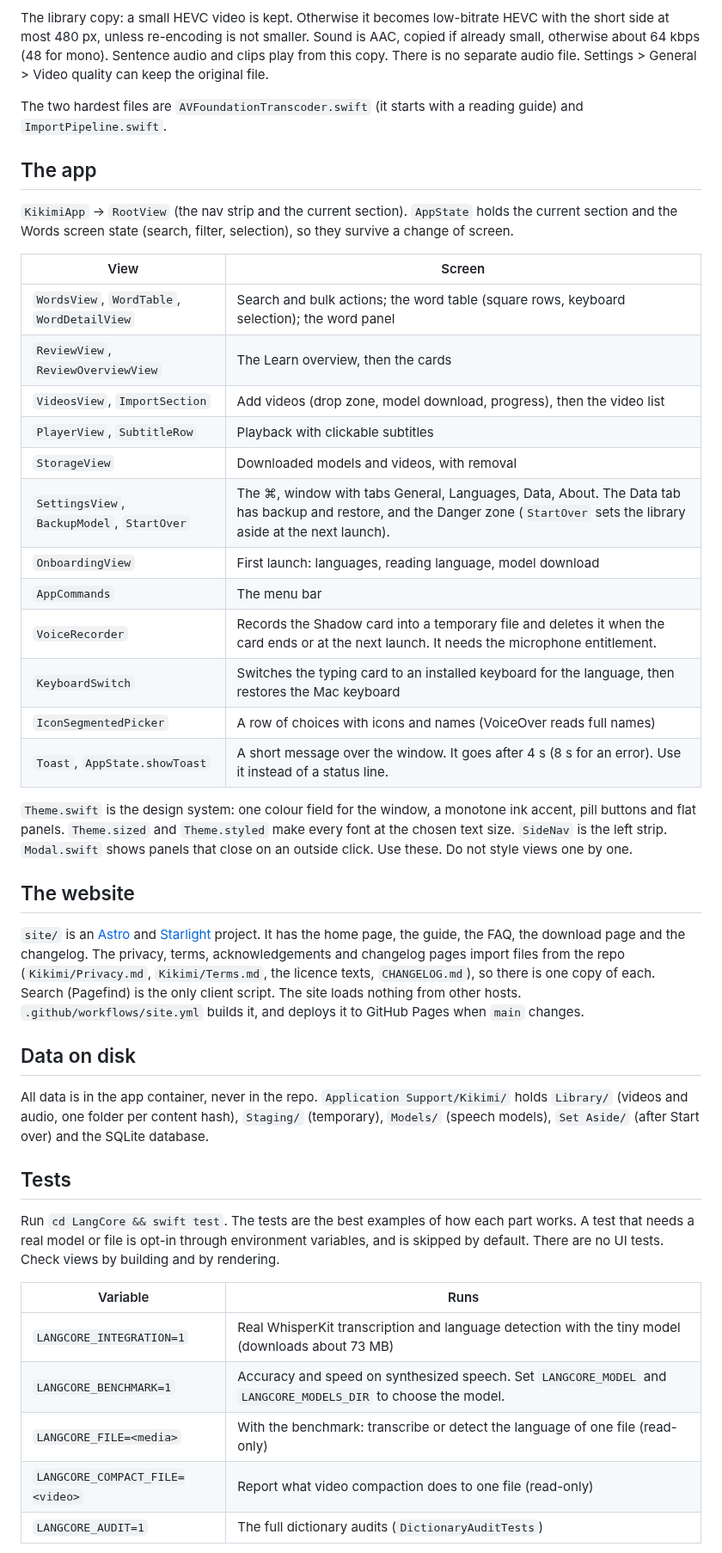
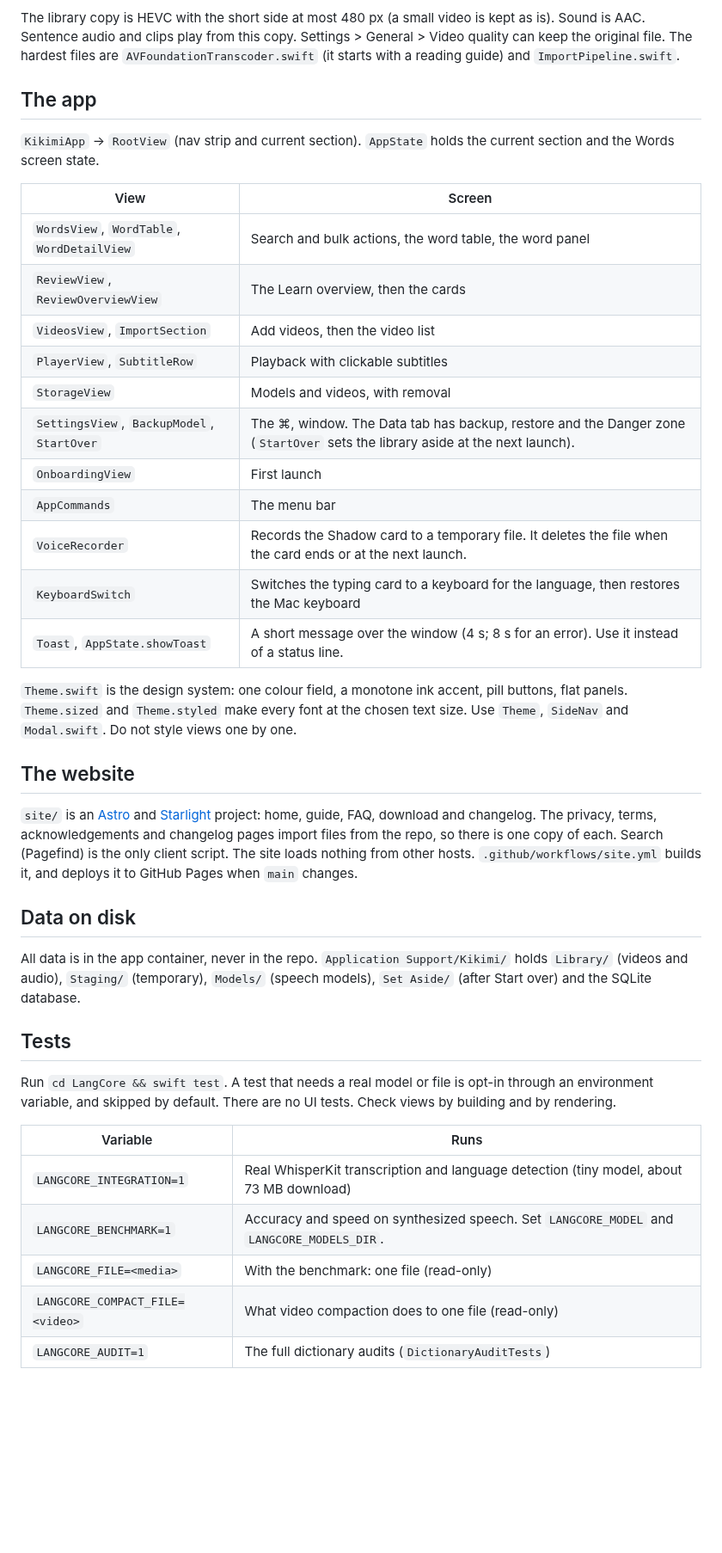
Before and after one commit to surreptus/kikimi, a Markdown page: ARCHITECTURE.md, the part around one of its changes. Shown at 86% size. Rendered like a GitHub page; blank space fills up the shorter version.

Commit message:
docs: a second, harder cut of AGENTS, ARCHITECTURE and the release checklist; rules, steps and checkbox states unchanged
Co-Authored-By: Claude Sonnet 5.5 <noreply@anthropic.com>

```diff
--- a/ARCHITECTURE.md
+++ b/ARCHITECTURE.md
@@ -52,58 +51,52 @@ Transcription asks Whisper for word times. `SegmentSplitter` then cuts long line
 empty segments.
 
-The library copy: a small HEVC video is kept. Otherwise it becomes low-bitrate HEVC with the short side at most 480 px, unless
-re-encoding is not smaller. Sound is AAC, copied if already small, otherwise about 64 kbps (48 for mono). Sentence audio and
-clips play from this copy. There is no separate audio file. Settings > General > Video quality can keep the original file.
-
-The two hardest files are `AVFoundationTranscoder.swift` (it starts with a reading guide) and `ImportPipeline.swift`.
+The library copy is HEVC with the short side at most 480 px (a small video is kept as is). Sound is AAC. Sentence audio and clips
+play from this copy. Settings > General > Video quality can keep the original file. The hardest files are
+`AVFoundationTranscoder.swift` (it starts with a reading guide) and `ImportPipeline.swift`.
 
 ## The app
 
-`KikimiApp` → `RootView` (the nav strip and the current section). `AppState` holds the current section and the Words screen
-state (search, filter, selection), so they survive a change of screen.
+`KikimiApp` → `RootView` (nav strip and current section). `AppState` holds the current section and the Words screen state.
 
 | View | Screen |
 |---|---|
-| `WordsView`, `WordTable`, `WordDetailView` | Search and bulk actions; the word table (square rows, keyboard selection); the word panel |
+| `WordsView`, `WordTable`, `WordDetailView` | Search and bulk actions, the word table, the word panel |
 | `ReviewView`, `ReviewOverviewView` | The Learn overview, then the cards |
-| `VideosView`, `ImportSection` | Add videos (drop zone, model download, progress), then the video list |
+| `VideosView`, `ImportSection` | Add videos, then the video list |
 | `PlayerView`, `SubtitleRow` | Playback with clickable subtitles |
-| `StorageView` | Downloaded models and videos, with removal |
-| `SettingsView`, `BackupModel`, `StartOver` | The ⌘, window with tabs General, Languages, Data, About. The Data tab has backup and restore, and the Danger zone (`StartOver` sets the library aside at the next launch). |
-| `OnboardingView` | First launch: languages, reading language, model download |
+| `StorageView` | Models and videos, with removal |
+| `SettingsView`, `BackupModel`, `StartOver` | The ⌘, window. The Data tab has backup, restore and the Danger zone (`StartOver` sets the library aside at the next launch). |
+| `OnboardingView` | First launch |
 | `AppCommands` | The menu bar |
-| `VoiceRecorder` | Records the Shadow card into a temporary file and deletes it when the card ends or at the next launch. It needs the microphone entitlement. |
-| `KeyboardSwitch` | Switches the typing card to an installed keyboard for the language, then restores the Mac keyboard |
-| `IconSegmentedPicker` | A row of choices with icons and names (VoiceOver reads full names) |
-| `Toast`, `AppState.showToast` | A short message over the window. It goes after 4 s (8 s for an error). Use it instead of a status line. |
+| `VoiceRecorder` | Records the Shadow card to a temporary file. It deletes the file when the card ends or at the next launch. |
+| `KeyboardSwitch` | Switches the typing card to a keyboard for the language, then restores the Mac keyboard |
+| `Toast`, `AppState.showToast` | A short message over the window (4 s; 8 s for an error). Use it instead of a status line. |
 
-`Theme.swift` is the design system: one colour field for the window, a monotone ink accent, pill buttons and flat panels.
-`Theme.sized` and `Theme.styled` make every font at the chosen text size. `SideNav` is the left strip. `Modal.swift` shows
-panels that close on an outside click. Use these. Do not style views one by one.
+`Theme.swift` is the design system: one colour field, a monotone ink accent, pill buttons, flat panels. `Theme.sized` and
+`Theme.styled` make every font at the chosen text size. Use `Theme`, `SideNav` and `Modal.swift`. Do not style views one by one.
 
 ## The website
 
-`site/` is an [Astro](https://astro.build) and [Starlight](https://starlight.astro.build) project. It has the home page, the guide,
-the FAQ, the download page and the changelog. The privacy, terms, acknowledgements and changelog pages import files from the repo
-(`Kikimi/Privacy.md`, `Kikimi/Terms.md`, the licence texts, `CHANGELOG.md`), so there is one copy of each. Search (Pagefind) is the
-only client script. The site loads nothing from other hosts. `.github/workflows/site.yml` builds it, and deploys it to GitHub
-Pages when `main` changes.
+`site/` is an [Astro](https://astro.build) and [Starlight](https://starlight.astro.build) project: home, guide, FAQ, download and
+changelog. The privacy, terms, acknowledgements and changelog pages import files from the repo, so there is one copy of each. Search
+(Pagefind) is the only client script. The site loads nothing from other hosts. `.github/workflows/site.yml` builds it, and deploys
+it to GitHub Pages when `main` changes.
 
 ## Data on disk
 
-All data is in the app container, never in the repo. `Application Support/Kikimi/` holds `Library/` (videos and audio, one folder
-per content hash), `Staging/` (temporary), `Models/` (speech models), `Set Aside/` (after Start over) and the SQLite database.
+All data is in the app container, never in the repo. `Application Support/Kikimi/` holds `Library/` (videos and audio), `Staging/`
+(temporary), `Models/` (speech models), `Set Aside/` (after Start over) and the SQLite database.
 
 ## Tests
 
-Run `cd LangCore && swift test`. The tests are the best examples of how each part works. A test that needs a real model or file is
-opt-in through environment variables, and is skipped by default. There are no UI tests. Check views by building and by rendering.
+Run `cd LangCore && swift test`. A test that needs a real model or file is opt-in through an environment variable, and skipped by
+default. There are no UI tests. Check views by building and by rendering.
 
 | Variable | Runs |
 |---|---|
-| `LANGCORE_INTEGRATION=1` | Real WhisperKit transcription and language detection with the tiny model (downloads about 73 MB) |
-| `LANGCORE_BENCHMARK=1` | Accuracy and speed on synthesized speech. Set `LANGCORE_MODEL` and `LANGCORE_MODELS_DIR` to choose the model. |
-| `LANGCORE_FILE=<media>` | With the benchmark: transcribe or detect the language of one file (read-only) |
-| `LANGCORE_COMPACT_FILE=<video>` | Report what video compaction does to one file (read-only) |
+| `LANGCORE_INTEGRATION=1` | Real WhisperKit transcription and language detection (tiny model, about 73 MB download) |
+| `LANGCORE_BENCHMARK=1` | Accuracy and speed on synthesized speech. Set `LANGCORE_MODEL` and `LANGCORE_MODELS_DIR`. |
+| `LANGCORE_FILE=<media>` | With the benchmark: one file (read-only) |
+| `LANGCORE_COMPACT_FILE=<video>` | What video compaction does to one file (read-only) |
 | `LANGCORE_AUDIT=1` | The full dictionary audits (`DictionaryAuditTests`) |
 
```
Also changed, not shown: other parts of ARCHITECTURE.md (+25 -27 lines), AGENTS.md (+51 -59 lines), Release/CHECKLIST.md (+41 -47 lines).
